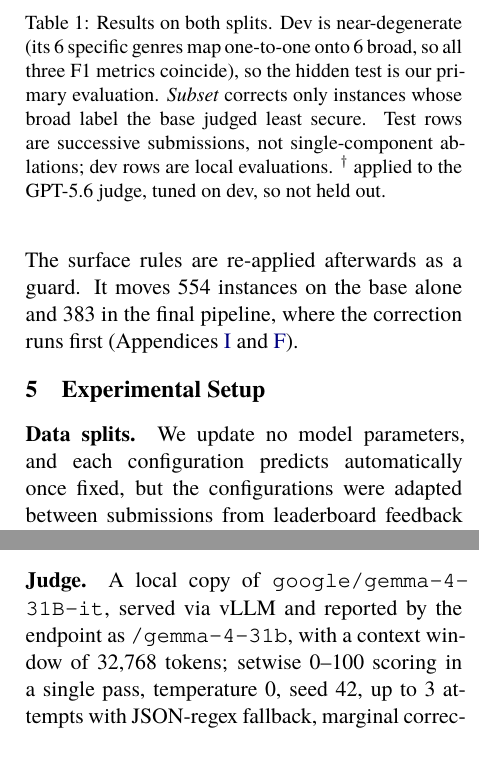
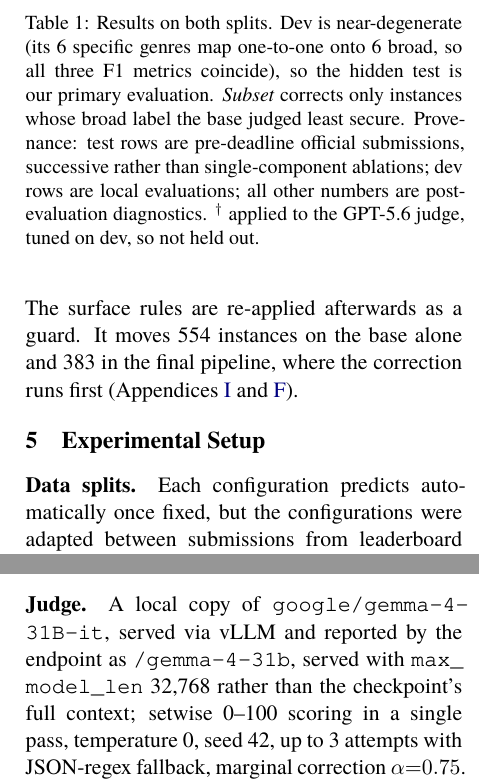
Before and after one commit to Hassn11q/thakaa-aragenre-2026, a LaTeX paper (paper/aragenre_thaka.tex): two parts of the columns of pages 4 and 12 of 14, joined at a grey line, cut so that both start at the same text. Compiled offline with XeLaTeX; a missing font is replaced by an installed copy or a similar font.

Commit message:
docs: sync paper with the camera-ready revisions

```diff
--- a/paper/aragenre_thaka.tex
+++ b/paper/aragenre_thaka.tex
@@ -297,15 +297,16 @@ Genre-general judge, no retrieval & test & 0.6067 \\
 \caption{Results on both splits. Dev is near-degenerate (its 6 specific genres map
 one-to-one onto 6 broad, so all three F1 metrics coincide), so the hidden test is our primary
 evaluation. \emph{Subset} corrects only instances whose broad label the base judged least
-secure. Test rows are successive submissions, not single-component ablations; dev rows are
-local evaluations. $^{\dagger}$~applied to the GPT-5.6 judge, tuned on dev, so not held out.}
+secure. Provenance: test rows are pre-deadline official submissions, successive rather than
+single-component ablations; dev rows are local evaluations; all other numbers are
+post-evaluation diagnostics. $^{\dagger}$~applied to the GPT-5.6 judge, tuned on dev, so not held out.}
 \label{tab:ablation}
 \end{table}
 \section{Experimental Setup}
 \label{sec:setup}
-\paragraph{Data splits.} We update no model parameters, and each configuration predicts
-automatically once fixed, but the configurations were adapted between submissions from
-leaderboard feedback and from reading test inputs and our own outputs. An input is \texttt{\{"id","text"\}} with Arabic text such as
+\paragraph{Data splits.} Each configuration predicts automatically once fixed, but the
+configurations were adapted between submissions from leaderboard feedback and from reading test
+inputs and our own outputs. An input is \texttt{\{"id","text"\}} with Arabic text such as
 \ar{مطلوب سائق باص 24 راكب في شركة في دبي جبل علي} (test id 24486,
 ``bus driver wanted, 24-seater, for a company in Dubai, Jebel Ali''); our submitted system pairs
 it with \texttt{broad\_genre} = Informative and \texttt{specific\_genre} =
@@ -734,7 +735,8 @@ large ones.
 
 \paragraph{Judge.} A local copy of \texttt{google/\allowbreak gemma-\allowbreak 4-\allowbreak
 31B-\allowbreak it}, served via vLLM and reported by the endpoint as
-\texttt{/gemma-\allowbreak 4-\allowbreak 31b}, with a context window of 32{,}768 tokens; setwise
+\texttt{/gemma-\allowbreak 4-\allowbreak 31b}, served with \texttt{max\_\allowbreak model\_\allowbreak len} 32{,}768
+rather than the checkpoint's full context; setwise
 0--100 scoring in a single pass,
 temperature 0, seed 42, up to 3 attempts with JSON-regex fallback, marginal correction
 $\alpha{=}0.75$. We did not record the serving precision of the judge endpoint. The retriever precision is given above.
```
Also changed, not shown: paper/aragenre.bib (+3 -2 lines), paper/aragenre_thaka.pdf, paper/aragenre_thaka.tex (8 more changed lines).
